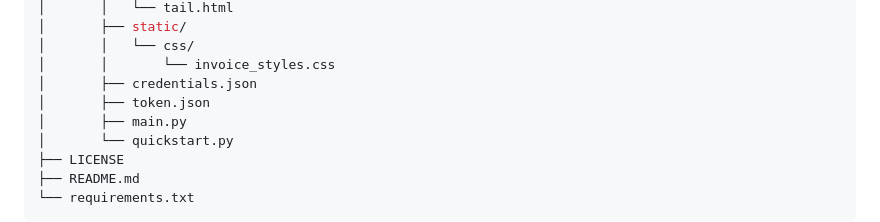
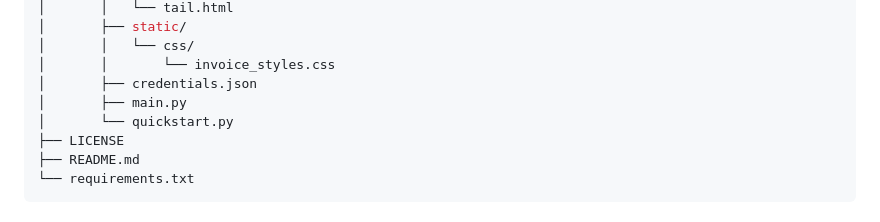
Before and after one commit to skg17/invoice-creator, a Markdown page: readme.md, the part around the change. Rendered like a GitHub page.

Commit message:
fixed project structure in README.md

```diff
--- a/readme.md
+++ b/readme.md
@@ -54,7 +54,6 @@ invoice-creator/
 │       │   └── css/
 │       │       └── invoice_styles.css
 │       ├── credentials.json
-│       ├── token.json
 │       ├── main.py
 │       └── quickstart.py
 ├── LICENSE
```
